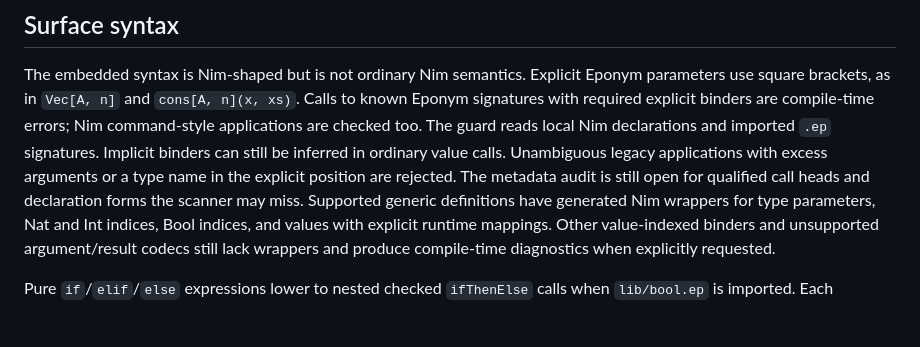
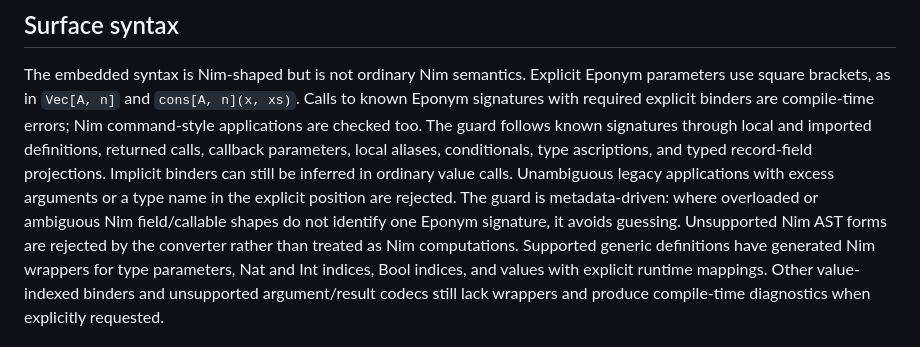
Before and after one commit to raven6941/eponym, a Markdown page: docs/known-limitations.md, the part around the change. Drawn GitHub-style; blank space fills up the shorter version.

Commit message:
Close callable syntax inference audit

```diff
--- a/docs/known-limitations.md
+++ b/docs/known-limitations.md
@@ -585,11 +585,14 @@ The embedded syntax is Nim-shaped but is not ordinary Nim semantics. Explicit
 Eponym parameters use square brackets, as in `Vec[A, n]` and
 `cons[A, n](x, xs)`. Calls to known Eponym signatures with required explicit
 binders are compile-time errors; Nim command-style applications are checked
-too. The guard reads local Nim declarations and imported `.ep` signatures.
-Implicit binders can still be inferred in ordinary value calls. Unambiguous
-legacy applications with excess arguments or a type name in the explicit
-position are rejected. The metadata audit is still open for qualified call
-heads and declaration forms the scanner may miss.
+too. The guard follows known signatures through local and imported definitions,
+returned calls, callback parameters, local aliases, conditionals, type
+ascriptions, and typed record-field projections. Implicit binders can still be
+inferred in ordinary value calls. Unambiguous legacy applications with excess
+arguments or a type name in the explicit position are rejected. The guard is
+metadata-driven: where overloaded or ambiguous Nim field/callable shapes do not
+identify one Eponym signature, it avoids guessing. Unsupported Nim AST forms
+are rejected by the converter rather than treated as Nim computations.
 Supported
 generic definitions have generated Nim wrappers for type parameters, Nat and
 Int indices, Bool indices, and values with explicit runtime mappings. Other
```
Also changed, not shown: PLAN.md (+6 -3 lines).
